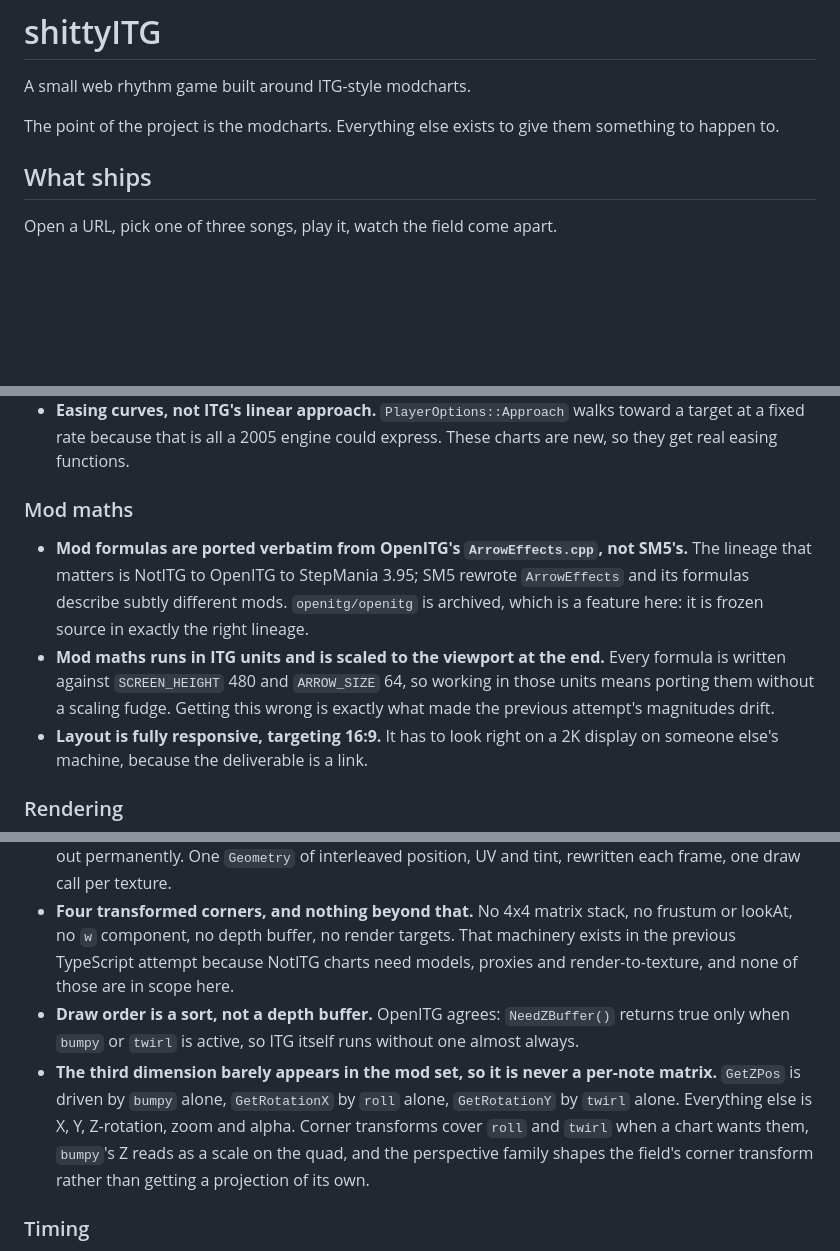
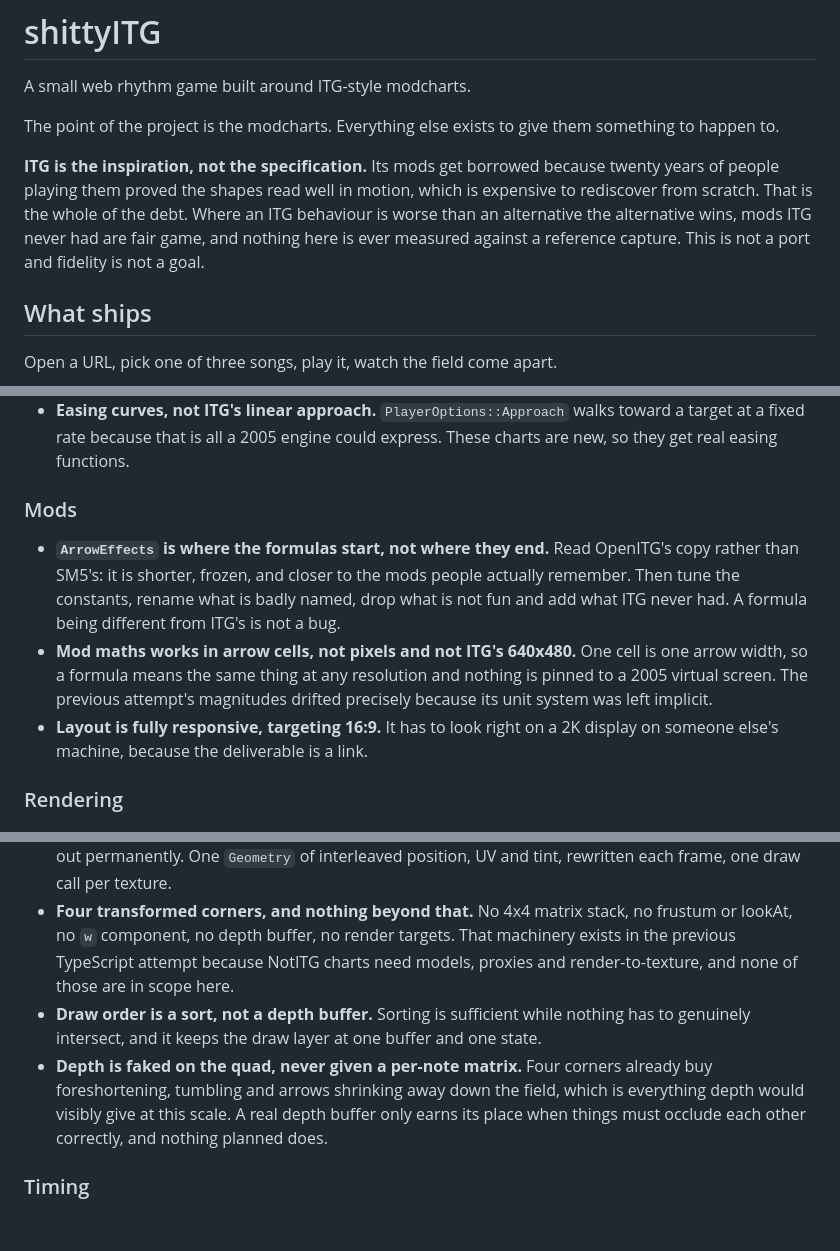
Before and after one commit to milotek/shittyitg, a Markdown page: DESIGN.md, 3 parts joined by grey strips. Drawn GitHub-style; blank space fills up the shorter version.

Commit message:
Stop treating OpenITG as the spec
Decisions were being justified with "ITG does X", which quietly turns
an inspired-by into a port. The reasons stand on scope and on what looks
good; ITG is where the mod shapes are borrowed from and nothing more.

```diff
--- a/DESIGN.md
+++ b/DESIGN.md
@@ -4,6 +4,12 @@ A small web rhythm game built around ITG-style modcharts.
 
 The point of the project is the modcharts.
 Everything else exists to give them something to happen to.
+
+**ITG is the inspiration, not the specification.**
+Its mods get borrowed because twenty years of people playing them proved the shapes read well in motion, which is expensive to rediscover from scratch.
+That is the whole of the debt.
+Where an ITG behaviour is worse than an alternative the alternative wins, mods ITG never had are fair game, and nothing here is ever measured against a reference capture.
+This is not a port and fidelity is not a goal.
 
 ## What ships
 
@@ -87,14 +93,15 @@ The reason carries the weight, because most later questions are not literal matc
   `PlayerOptions::Approach` walks toward a target at a fixed rate because that is all a 2005 engine could express.
   These charts are new, so they get real easing functions.
 
-### Mod maths
+### Mods
 
-- **Mod formulas are ported verbatim from OpenITG's `ArrowEffects.cpp`, not SM5's.**
-  The lineage that matters is NotITG to OpenITG to StepMania 3.95; SM5 rewrote `ArrowEffects` and its formulas describe subtly different mods.
-  `openitg/openitg` is archived, which is a feature here: it is frozen source in exactly the right lineage.
-- **Mod maths runs in ITG units and is scaled to the viewport at the end.**
-  Every formula is written against `SCREEN_HEIGHT` 480 and `ARROW_SIZE` 64, so working in those units means porting them without a scaling fudge.
-  Getting this wrong is exactly what made the previous attempt's magnitudes drift.
+- **`ArrowEffects` is where the formulas start, not where they end.**
+  Read OpenITG's copy rather than SM5's: it is shorter, frozen, and closer to the mods people actually remember.
+  Then tune the constants, rename what is badly named, drop what is not fun and add what ITG never had.
+  A formula being different from ITG's is not a bug.
+- **Mod maths works in arrow cells, not pixels and not ITG's 640x480.**
+  One cell is one arrow width, so a formula means the same thing at any resolution and nothing is pinned to a 2005 virtual screen.
+  The previous attempt's magnitudes drifted precisely because its unit system was left implicit.
 - **Layout is fully responsive, targeting 16:9.**
   It has to look right on a 2K display on someone else's machine, because the deliverable is a link.
 
@@ -108,11 +115,10 @@ The reason carries the weight, because most later questions are not literal matc
   No 4x4 matrix stack, no frustum or lookAt, no `w` component, no depth buffer, no render targets.
   That machinery exists in the previous TypeScript attempt because NotITG charts need models, proxies and render-to-texture, and none of those are in scope here.
 - **Draw order is a sort, not a depth buffer.**
-  OpenITG agrees: `NeedZBuffer()` returns true only when `bumpy` or `twirl` is active, so ITG itself runs without one almost always.
-- **The third dimension barely appears in the mod set, so it is never a per-note matrix.**
-  `GetZPos` is driven by `bumpy` alone, `GetRotationX` by `roll` alone, `GetRotationY` by `twirl` alone.
-  Everything else is X, Y, Z-rotation, zoom and alpha.
-  Corner transforms cover `roll` and `twirl` when a chart wants them, `bumpy`'s Z reads as a scale on the quad, and the perspective family shapes the field's corner transform rather than getting a projection of its own.
+  Sorting is sufficient while nothing has to genuinely intersect, and it keeps the draw layer at one buffer and one state.
+- **Depth is faked on the quad, never given a per-note matrix.**
+  Four corners already buy foreshortening, tumbling and arrows shrinking away down the field, which is everything depth would visibly give at this scale.
+  A real depth buffer only earns its place when things must occlude each other correctly, and nothing planned does.
 
 ### Timing
 
```
